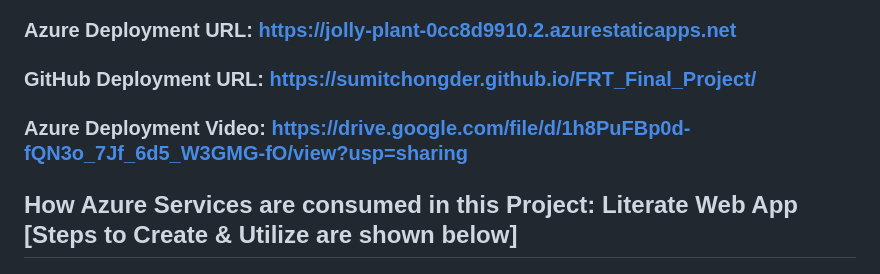
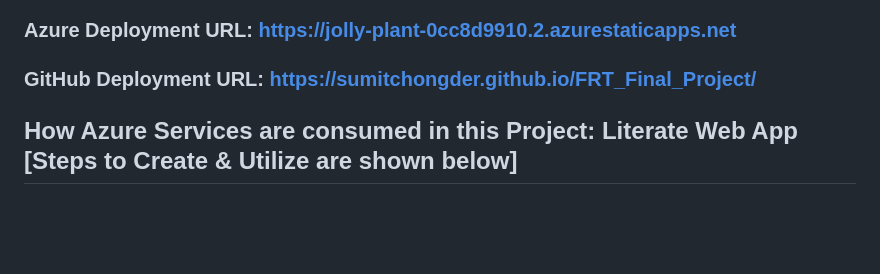
Before and after one commit to Sumitchongder/FRT_Final_Project, a Markdown page: README.md, the part around the change. Rendered like a GitHub page; blank space fills up the shorter version.

```diff
--- a/README.md
+++ b/README.md
@@ -15,7 +15,6 @@ Note: Used Lorem Ipsum content for sample website.
 
 ### Azure Deployment URL: https://jolly-plant-0cc8d9910.2.azurestaticapps.net
 ### GitHub Deployment URL: https://sumitchongder.github.io/FRT_Final_Project/
-### Azure Deployment Video: https://drive.google.com/file/d/1h8PuFBp0d-fQN3o_7Jf_6d5_W3GMG-fO/view?usp=sharing
 
 ## How Azure Services are consumed in this Project: Literate Web App [Steps to Create & Utilize are shown below]
 ## First Azure Service: Storage Accounts
```
